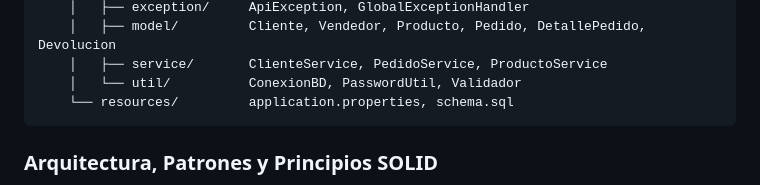
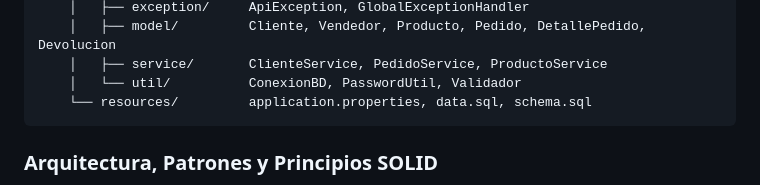
Before and after one commit to Usuario444/DP-NubeStore-Ecommerce, a Markdown page: README.md, the part around the change. Drawn GitHub-style.

````diff
--- a/README.md
+++ b/README.md
@@ -144,7 +144,7 @@ nubestore-backend/
     │   ├── model/         Cliente, Vendedor, Producto, Pedido, DetallePedido, Devolucion
     │   ├── service/       ClienteService, PedidoService, ProductoService
     │   └── util/          ConexionBD, PasswordUtil, Validador
-    └── resources/         application.properties, schema.sql
+    └── resources/         application.properties, data.sql, schema.sql
 ```
 
 ### Arquitectura, Patrones y Principios SOLID
````
